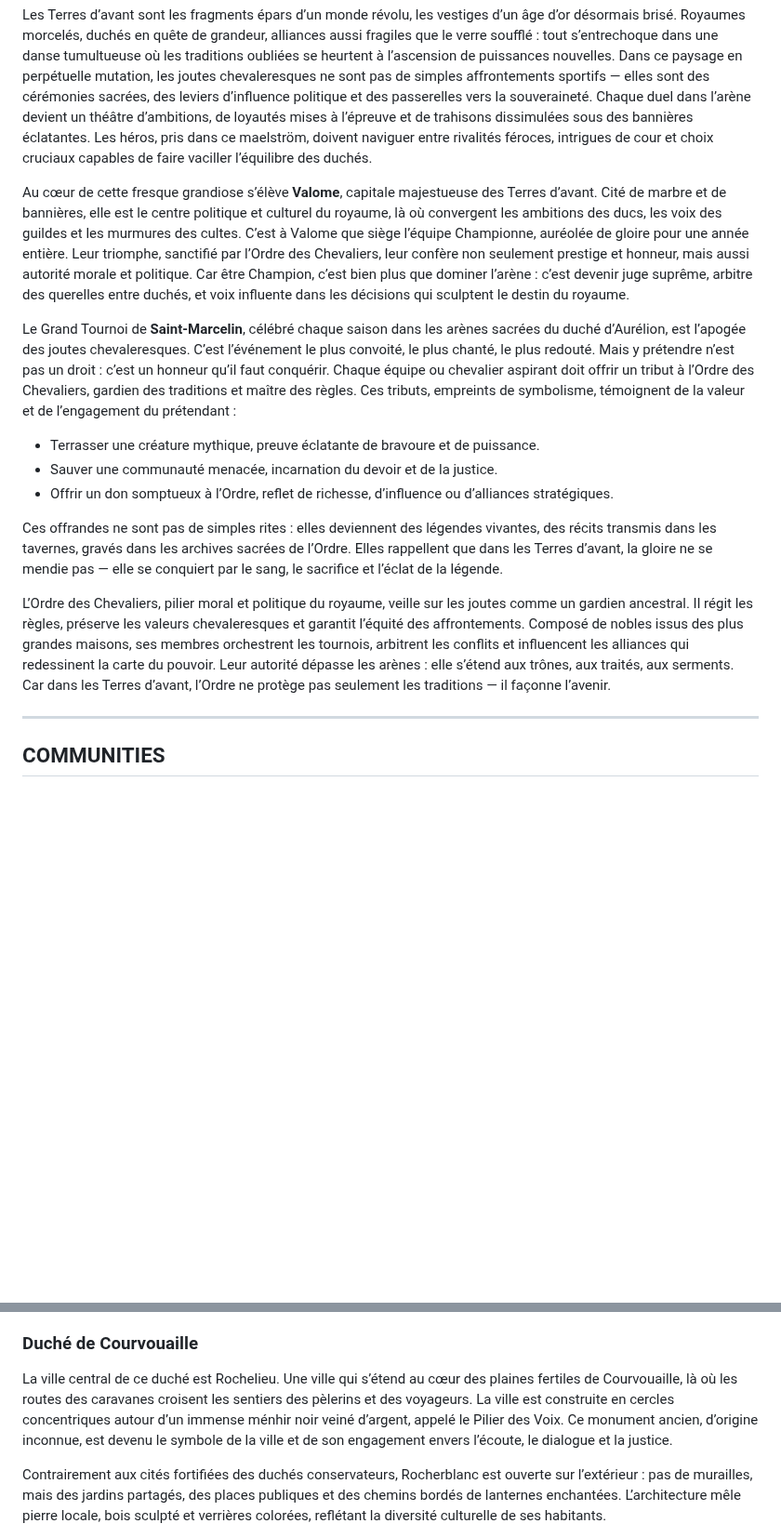
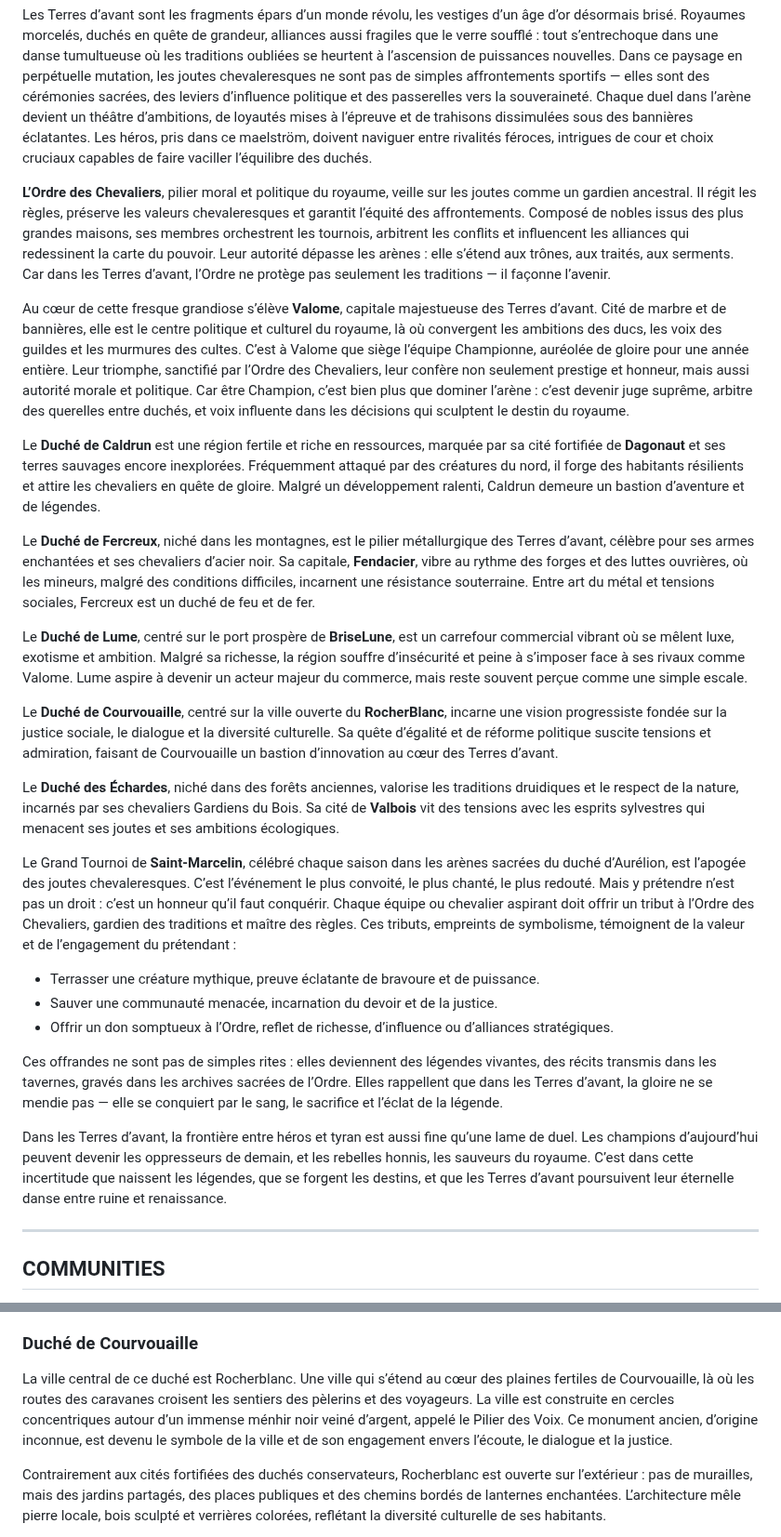
Before and after one commit to TerresPerdues/Terresperdues, a Markdown page: DAGGERHEART/LesTerresdAvant.md, 2 parts joined by grey strips. Shown at 93% size. GitHub-like rendering; blank space fills up the shorter version.

```diff
--- a/DAGGERHEART/LesTerresdAvant.md
+++ b/DAGGERHEART/LesTerresdAvant.md
@@ -31,7 +31,19 @@ Game of Thrones, The Witcher, Arthurian Legends, Chevalier
 
 Les Terres d’avant sont les fragments épars d’un monde révolu, les vestiges d’un âge d’or désormais brisé. Royaumes morcelés, duchés en quête de grandeur, alliances aussi fragiles que le verre soufflé : tout s’entrechoque dans une danse tumultueuse où les traditions oubliées se heurtent à l’ascension de puissances nouvelles. Dans ce paysage en perpétuelle mutation, les joutes chevaleresques ne sont pas de simples affrontements sportifs — elles sont des cérémonies sacrées, des leviers d’influence politique et des passerelles vers la souveraineté. Chaque duel dans l’arène devient un théâtre d’ambitions, de loyautés mises à l’épreuve et de trahisons dissimulées sous des bannières éclatantes. Les héros, pris dans ce maelström, doivent naviguer entre rivalités féroces, intrigues de cour et choix cruciaux capables de faire vaciller l’équilibre des duchés.
 
+**L’Ordre des Chevaliers**, pilier moral et politique du royaume, veille sur les joutes comme un gardien ancestral. Il régit les règles, préserve les valeurs chevaleresques et garantit l’équité des affrontements. Composé de nobles issus des plus grandes maisons, ses membres orchestrent les tournois, arbitrent les conflits et influencent les alliances qui redessinent la carte du pouvoir. Leur autorité dépasse les arènes : elle s’étend aux trônes, aux traités, aux serments. Car dans les Terres d’avant, l’Ordre ne protège pas seulement les traditions — il façonne l’avenir.
+
 Au cœur de cette fresque grandiose s’élève **Valome**, capitale majestueuse des Terres d’avant. Cité de marbre et de bannières, elle est le centre politique et culturel du royaume, là où convergent les ambitions des ducs, les voix des guildes et les murmures des cultes. C’est à Valome que siège l’équipe Championne, auréolée de gloire pour une année entière. Leur triomphe, sanctifié par l’Ordre des Chevaliers, leur confère non seulement prestige et honneur, mais aussi autorité morale et politique. Car être Champion, c’est bien plus que dominer l’arène : c’est devenir juge suprême, arbitre des querelles entre duchés, et voix influente dans les décisions qui sculptent le destin du royaume.
+
+Le **Duché de Caldrun** est une région fertile et riche en ressources, marquée par sa cité fortifiée de **Dagonaut** et ses terres sauvages encore inexplorées. Fréquemment attaqué par des créatures du nord, il forge des habitants résilients et attire les chevaliers en quête de gloire. Malgré un développement ralenti, Caldrun demeure un bastion d’aventure et de légendes.
+
+Le **Duché de Fercreux**, niché dans les montagnes, est le pilier métallurgique des Terres d’avant, célèbre pour ses armes enchantées et ses chevaliers d’acier noir. Sa capitale, **Fendacier**, vibre au rythme des forges et des luttes ouvrières, où les mineurs, malgré des conditions difficiles, incarnent une résistance souterraine. Entre art du métal et tensions sociales, Fercreux est un duché de feu et de fer.
+
+Le **Duché de Lume**, centré sur le port prospère de **BriseLune**, est un carrefour commercial vibrant où se mêlent luxe, exotisme et ambition. Malgré sa richesse, la région souffre d’insécurité et peine à s’imposer face à ses rivaux comme Valome. Lume aspire à devenir un acteur majeur du commerce, mais reste souvent perçue comme une simple escale.
+
+Le **Duché de Courvouaille**, centré sur la ville ouverte du **RocherBlanc**, incarne une vision progressiste fondée sur la justice sociale, le dialogue et la diversité culturelle. Sa quête d’égalité et de réforme politique suscite tensions et admiration, faisant de Courvouaille un bastion d’innovation au cœur des Terres d’avant.
+
+Le **Duché des Échardes**, niché dans des forêts anciennes, valorise les traditions druidiques et le respect de la nature, incarnés par ses chevaliers Gardiens du Bois. Sa cité de **Valbois** vit des tensions avec les esprits sylvestres qui menacent ses joutes et ses ambitions écologiques.
 
 Le Grand Tournoi de **Saint-Marcelin**, célébré chaque saison dans les arènes sacrées du duché d’Aurélion, est l’apogée des joutes chevaleresques. C’est l’événement le plus convoité, le plus chanté, le plus redouté. Mais y prétendre n’est pas un droit : c’est un honneur qu’il faut conquérir. Chaque équipe ou chevalier aspirant doit offrir un tribut à l’Ordre des Chevaliers, gardien des traditions et maître des règles. Ces tributs, empreints de symbolisme, témoignent de la valeur et de l’engagement du prétendant :
 
@@ -41,7 +53,7 @@ Le Grand Tournoi de **Saint-Marcelin**, célébré chaque saison dans les arène
 
 Ces offrandes ne sont pas de simples rites : elles deviennent des légendes vivantes, des récits transmis dans les tavernes, gravés dans les archives sacrées de l’Ordre. Elles rappellent que dans les Terres d’avant, la gloire ne se mendie pas — elle se conquiert par le sang, le sacrifice et l’éclat de la légende.
 
-L’Ordre des Chevaliers, pilier moral et politique du royaume, veille sur les joutes comme un gardien ancestral. Il régit les règles, préserve les valeurs chevaleresques et garantit l’équité des affrontements. Composé de nobles issus des plus grandes maisons, ses membres orchestrent les tournois, arbitrent les conflits et influencent les alliances qui redessinent la carte du pouvoir. Leur autorité dépasse les arènes : elle s’étend aux trônes, aux traités, aux serments. Car dans les Terres d’avant, l’Ordre ne protège pas seulement les traditions — il façonne l’avenir.
+Dans les Terres d’avant, la frontière entre héros et tyran est aussi fine qu’une lame de duel. Les champions d’aujourd’hui peuvent devenir les oppresseurs de demain, et les rebelles honnis, les sauveurs du royaume. C’est dans cette incertitude que naissent les légendes, que se forgent les destins, et que les Terres d’avant poursuivent leur éternelle danse entre ruine et renaissance.
 
 ---
 
@@ -291,7 +303,7 @@ Les rivalités avec Valome et les autres duchés s’intensifient, notamment aut
 
 ### Duché de Courvouaille
 
-La ville central de ce duché est Rochelieu. Une ville qui s’étend au cœur des plaines fertiles de Courvouaille, là où les routes des caravanes croisent les sentiers des pèlerins et des voyageurs. La ville est construite en cercles concentriques autour d’un immense ménhir noir veiné d’argent, appelé le Pilier des Voix. Ce monument ancien, d’origine inconnue, est devenu le symbole de la ville et de son engagement envers l’écoute, le dialogue et la justice.
+La ville central de ce duché est Rocherblanc. Une ville qui s’étend au cœur des plaines fertiles de Courvouaille, là où les routes des caravanes croisent les sentiers des pèlerins et des voyageurs. La ville est construite en cercles concentriques autour d’un immense ménhir noir veiné d’argent, appelé le Pilier des Voix. Ce monument ancien, d’origine inconnue, est devenu le symbole de la ville et de son engagement envers l’écoute, le dialogue et la justice.
 
 Contrairement aux cités fortifiées des duchés conservateurs, Rocherblanc est ouverte sur l’extérieur : pas de murailles, mais des jardins partagés, des places publiques et des chemins bordés de lanternes enchantées. L’architecture mêle pierre locale, bois sculpté et verrières colorées, reflétant la diversité culturelle de ses habitants.
 
```
